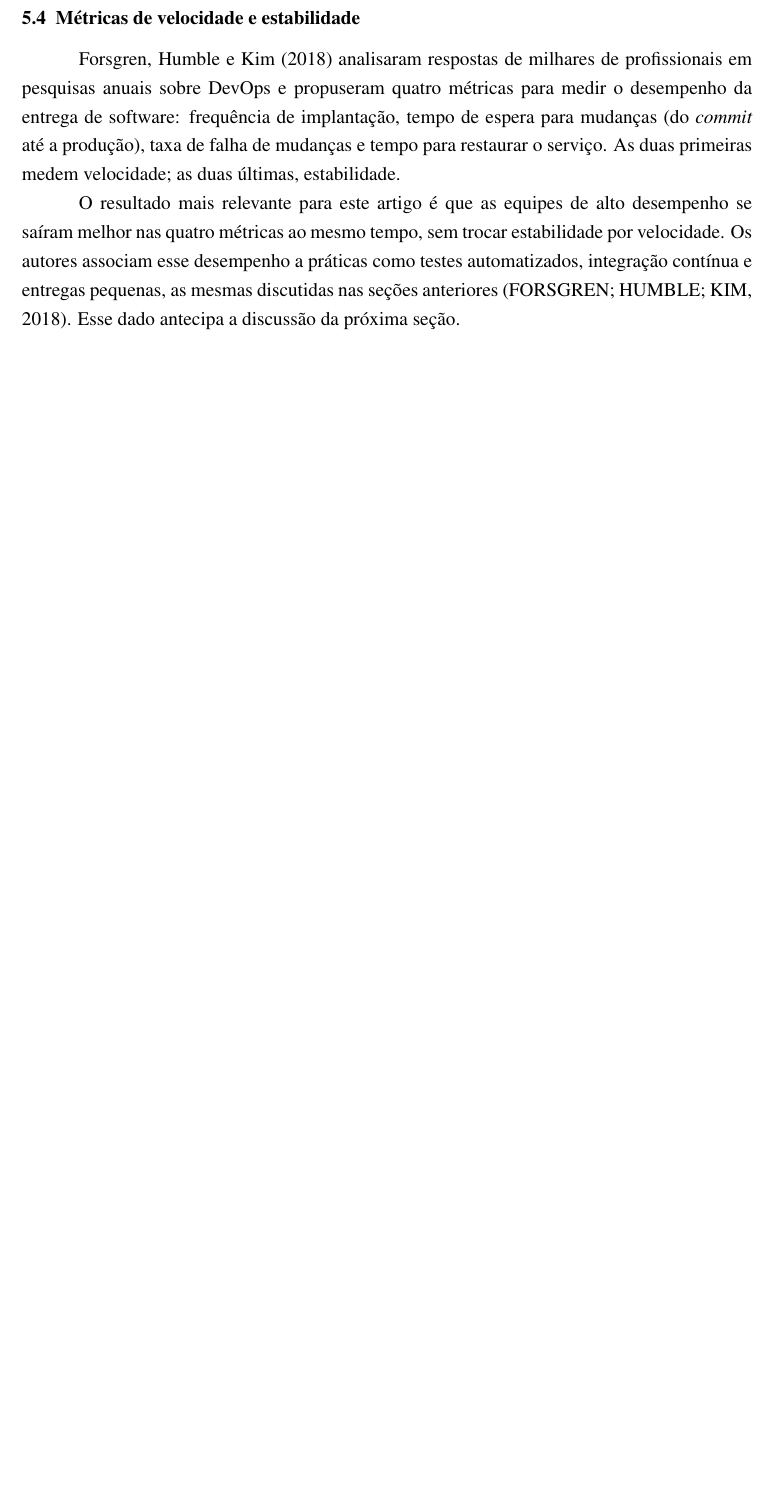
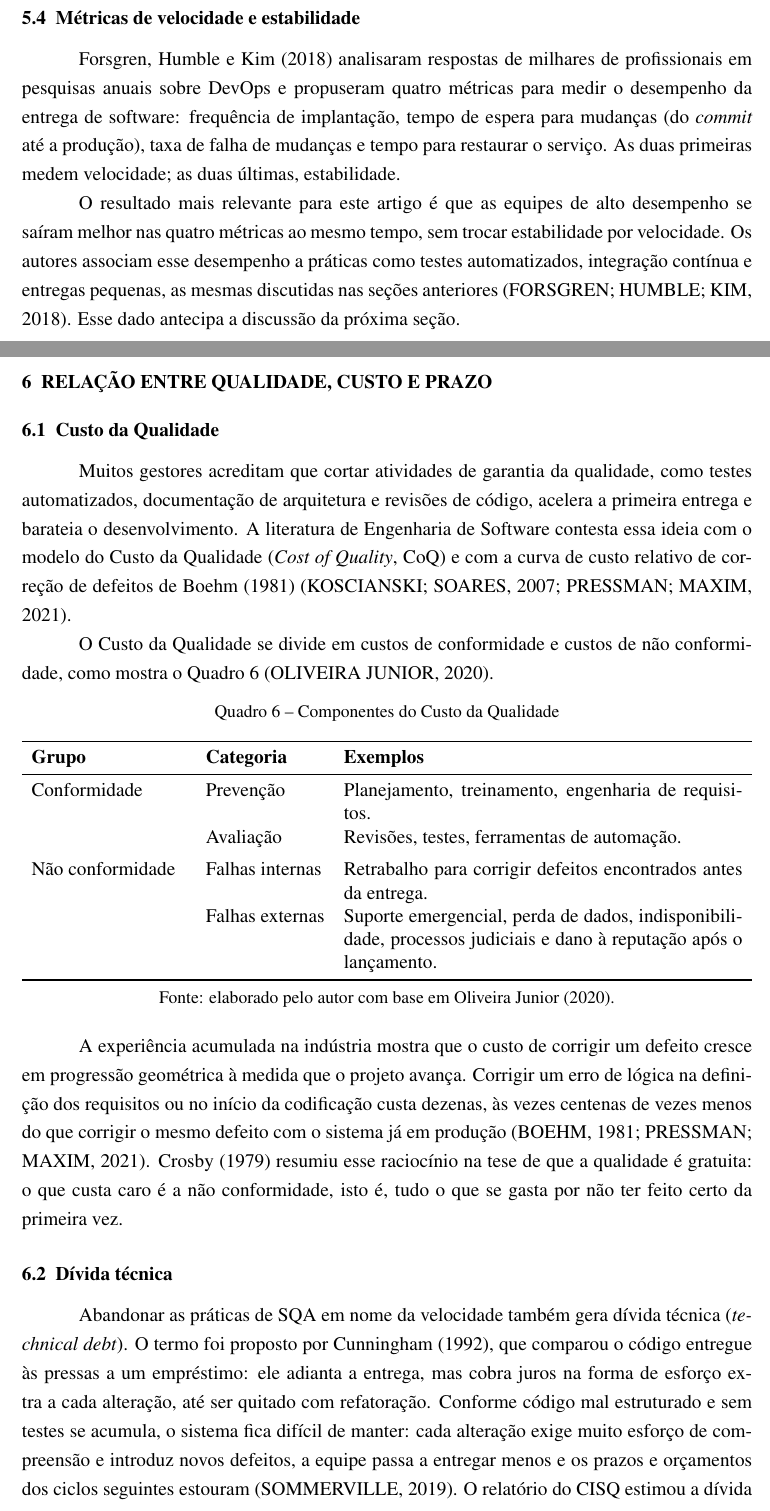
Before and after one commit to Syorl/A3---William, a LaTeX document (main.tex): part of page 14 of 16 before the commit and two parts of pages 14 and 15 of 17 after it, the two joined at a grey line, cut so that both start at the same text, the shorter picture padded with empty space. Compiled offline with pdfLaTeX.

Commit message:
custo da qualidade e divida tecnica

```diff
--- a/main.tex
+++ b/main.tex
@@ -418,6 +418,45 @@ Forsgren, Humble e Kim (2018) analisaram respostas de milhares de profissionais
 O resultado mais relevante para este artigo é que as equipes de alto desempenho se saíram melhor nas quatro métricas ao mesmo tempo, sem trocar estabilidade por velocidade. Os autores associam esse desempenho a práticas como testes automatizados, integração contínua e entregas pequenas, as mesmas discutidas nas seções anteriores (FORSGREN; HUMBLE; KIM, 2018). Esse dado antecipa a discussão da próxima seção.
 
 % =====================================================================
+% 6 QUALIDADE, CUSTO E PRAZO
+% =====================================================================
+\section{Relação entre qualidade, custo e prazo}
+\label{sec:custo}
+
+\subsection{Custo da Qualidade}
+
+Muitos gestores acreditam que cortar atividades de garantia da qualidade, como testes automatizados, documentação de arquitetura e revisões de código, acelera a primeira entrega e barateia o desenvolvimento. A literatura de Engenharia de Software contesta essa ideia com o modelo do Custo da Qualidade (\textit{Cost of Quality}, CoQ) e com a curva de custo relativo de correção de defeitos de Boehm (1981) (KOSCIANSKI; SOARES, 2007; PRESSMAN; MAXIM, 2021).
+
+O Custo da Qualidade se divide em custos de conformidade e custos de não conformidade, como mostra o Quadro~\ref{quadro:coq} (OLIVEIRA JUNIOR, 2020).
+
+\begin{table}[htbp]
+\centering
+\caption{Componentes do Custo da Qualidade}
+\label{quadro:coq}
+\begin{tabularx}{\textwidth}{>{\raggedright\arraybackslash}p{3.4cm} >{\raggedright\arraybackslash}p{2.6cm} X}
+\toprule
+\textbf{Grupo} & \textbf{Categoria} & \textbf{Exemplos} \\
+\midrule
+Conformidade & Prevenção & Planejamento, treinamento, engenharia de requisitos. \\
+ & Avaliação & Revisões, testes, ferramentas de automação. \\
+\addlinespace
+Não conformidade & Falhas internas & Retrabalho para corrigir defeitos encontrados antes da entrega. \\
+ & Falhas externas & Suporte emergencial, perda de dados, indisponibilidade, processos judiciais e dano à reputação após o lançamento. \\
+\bottomrule
+\end{tabularx}
+
+\fonte{elaborado pelo autor com base em Oliveira Junior (2020).}
+\end{table}
+
+A experiência acumulada na indústria mostra que o custo de corrigir um defeito cresce em progressão geométrica à medida que o projeto avança. Corrigir um erro de lógica na definição dos requisitos ou no início da codificação custa dezenas, às vezes centenas de vezes menos do que corrigir o mesmo defeito com o sistema já em produção (BOEHM, 1981; PRESSMAN; MAXIM, 2021). Crosby (1979) resumiu esse raciocínio na tese de que a qualidade é gratuita: o que custa caro é a não conformidade, isto é, tudo o que se gasta por não ter feito certo da primeira vez.
+
+\subsection{Dívida técnica}
+
+Abandonar as práticas de SQA em nome da velocidade também gera dívida técnica (\textit{technical debt}). O termo foi proposto por Cunningham (1992), que comparou o código entregue às pressas a um empréstimo: ele adianta a entrega, mas cobra juros na forma de esforço extra a cada alteração, até ser quitado com refatoração. Conforme código mal estruturado e sem testes se acumula, o sistema fica difícil de manter: cada alteração exige muito esforço de compreensão e introduz novos defeitos, a equipe passa a entregar menos e os prazos e orçamentos dos ciclos seguintes estouram (SOMMERVILLE, 2019). O relatório do CISQ estimou a dívida técnica acumulada nos sistemas dos Estados Unidos em cerca de US\$ 1,52 trilhão em 2022 (KRASNER, 2022).
+
+Por isso, a garantia da qualidade protege o orçamento e a previsibilidade dos prazos no médio e no longo prazo, em vez de competir com eles. Os resultados de Forsgren, Humble e Kim (2018), apresentados na seção anterior, apontam na mesma direção.
+
+% =====================================================================
 % REFERÊNCIAS
 % =====================================================================
 \section*{Referências}
```
Also changed, not shown: main.tex (4 more changed lines).
